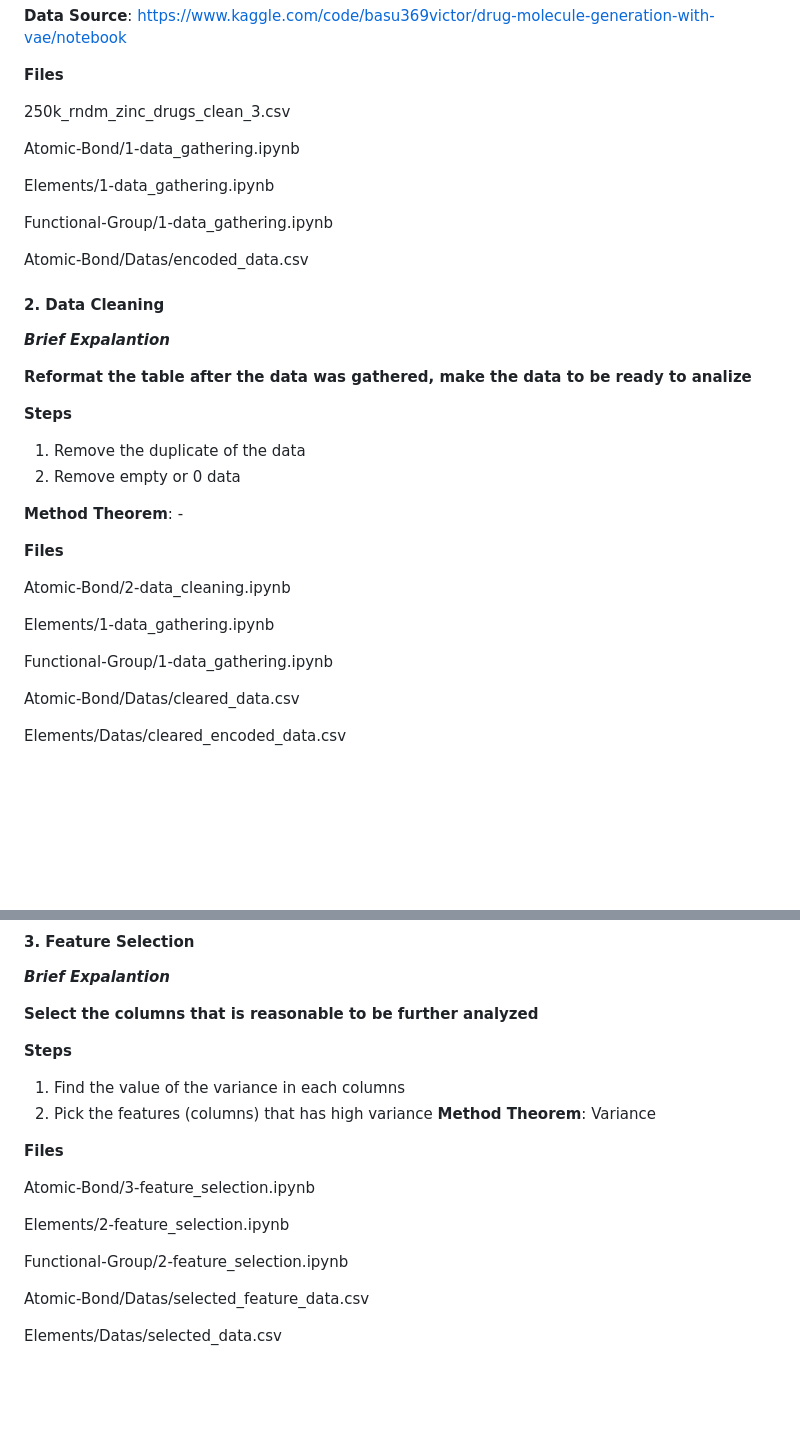
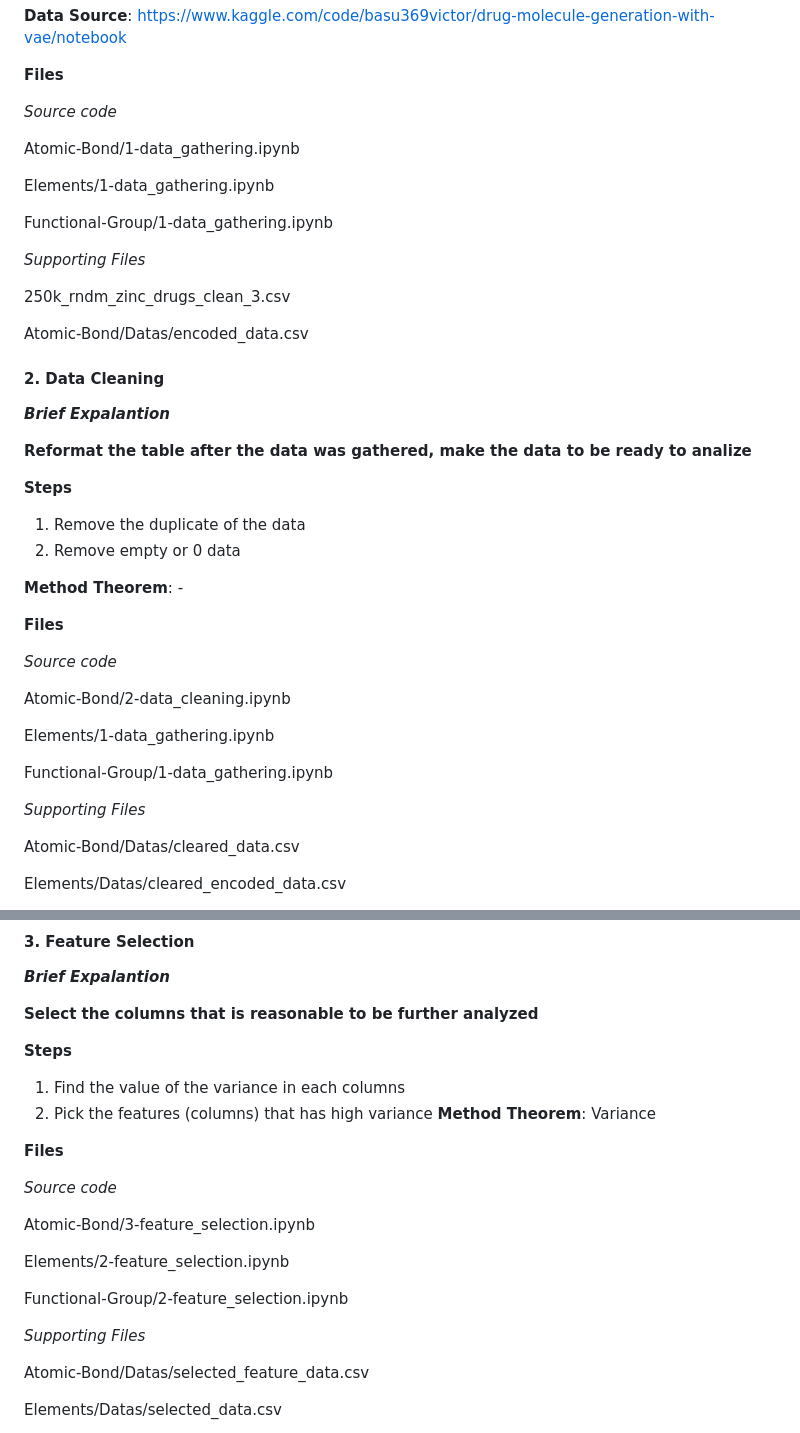
Before and after one commit to Evintkoo/Functional-Group-Analysis, a Markdown page: readme.md, 2 parts joined by grey strips. Rendered like a GitHub page; blank space fills up the shorter version.

```diff
--- a/readme.md
+++ b/readme.md
@@ -24,13 +24,17 @@ These are the stages of the methodology in this paper:
 
 **Files**
 
-250k_rndm_zinc_drugs_clean_3.csv
+_Source code_
 
 Atomic-Bond/1-data_gathering.ipynb
 
 Elements/1-data_gathering.ipynb
 
 Functional-Group/1-data_gathering.ipynb
+
+_Supporting Files_
+
+250k_rndm_zinc_drugs_clean_3.csv
 
 Atomic-Bond/Datas/encoded_data.csv
 
@@ -47,11 +51,15 @@ Atomic-Bond/Datas/encoded_data.csv
 
 **Files**
 
+_Source code_
+
 Atomic-Bond/2-data_cleaning.ipynb
 
 Elements/1-data_gathering.ipynb
 
 Functional-Group/1-data_gathering.ipynb
+
+_Supporting Files_
 
 Atomic-Bond/Datas/cleared_data.csv
 
@@ -72,11 +80,15 @@ Functional-Group/Datas/cleared_encoded_data.csv
 
 **Files**
 
+_Source code_
+
 Atomic-Bond/3-feature_selection.ipynb
 
 Elements/2-feature_selection.ipynb
 
 Functional-Group/2-feature_selection.ipynb
+
+_Supporting Files_
 
 Atomic-Bond/Datas/selected_feature_data.csv
 
```
Also changed, not shown: other parts of readme.md (+32 -24 lines).
